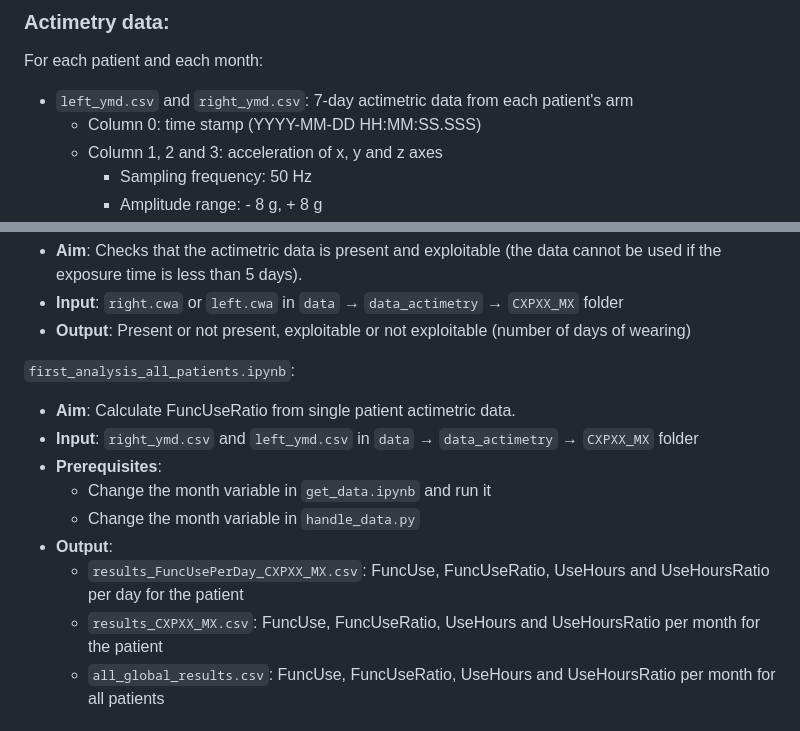
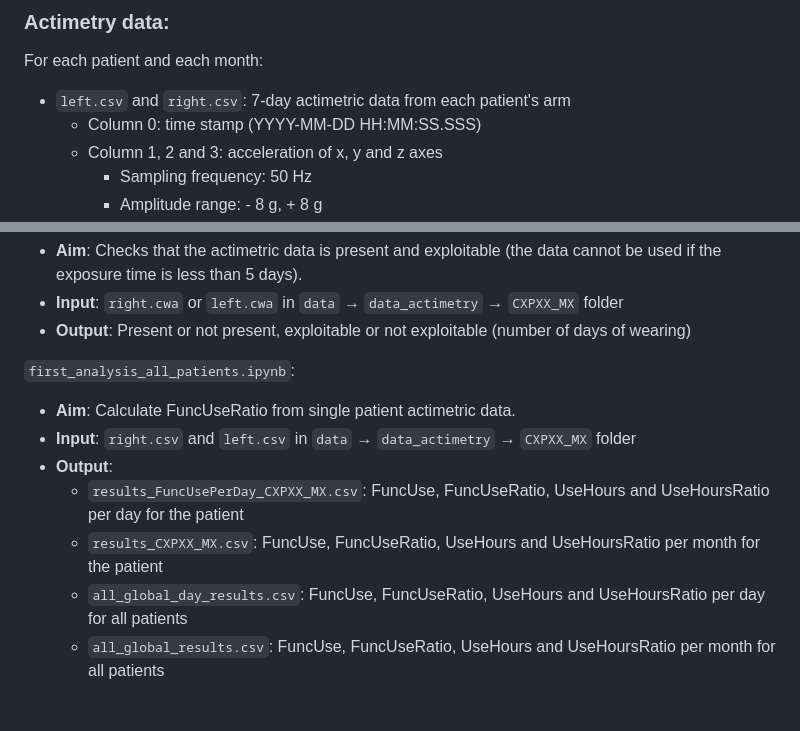
Before and after one commit to MarionGranier/Projet_R_Python_M2_REHAB, a Markdown page: readme.md, 2 parts joined by grey strips. Rendered like a GitHub page.

```diff
--- a/readme.md
+++ b/readme.md
@@ -33,7 +33,7 @@ Analysis in progress...
 
 ### Actimetry data:
 For each patient and each month:
-- `left_ymd.csv` and `right_ymd.csv`: 7-day actimetric data from each patient's arm
+- `left.csv` and `right.csv`: 7-day actimetric data from each patient's arm
     - Column 0: time stamp (YYYY-MM-DD HH:MM:SS.SSS)
     - Column 1, 2 and 3: acceleration of x, y and z axes
       - Sampling frequency: 50 Hz
@@ -56,13 +56,11 @@ For each patient and each month:
 
 `first_analysis_all_patients.ipynb`:
 - **Aim**: Calculate FuncUseRatio from single patient actimetric data.
-- **Input**: `right_ymd.csv` and `left_ymd.csv` in `data` → `data_actimetry` → `CXPXX_MX` folder
-- **Prerequisites**:
-    - Change the month variable in `get_data.ipynb` and run it
-    - Change the month variable in `handle_data.py`
+- **Input**: `right.csv` and `left.csv` in `data` → `data_actimetry` → `CXPXX_MX` folder
 - **Output**:
     - `results_FuncUsePerDay_CXPXX_MX.csv`: FuncUse, FuncUseRatio, UseHours and UseHoursRatio per day for the patient
     - `results_CXPXX_MX.csv`: FuncUse, FuncUseRatio, UseHours and UseHoursRatio per month for the patient
+    - `all_global_day_results.csv`: FuncUse, FuncUseRatio, UseHours and UseHoursRatio per day for all patients
     - `all_global_results.csv`: FuncUse, FuncUseRatio, UseHours and UseHoursRatio per month for all patients
 
 ## Results organization
```
